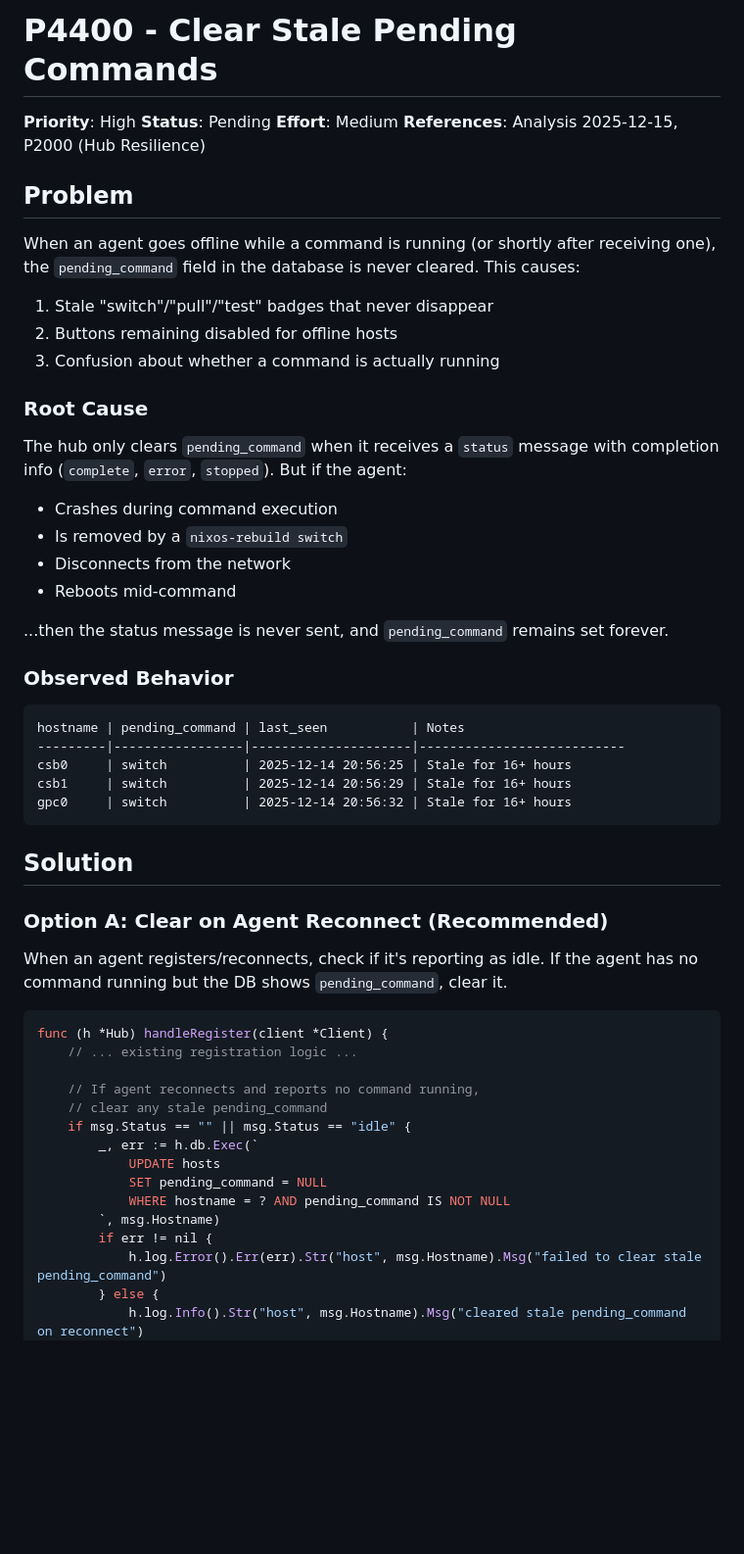
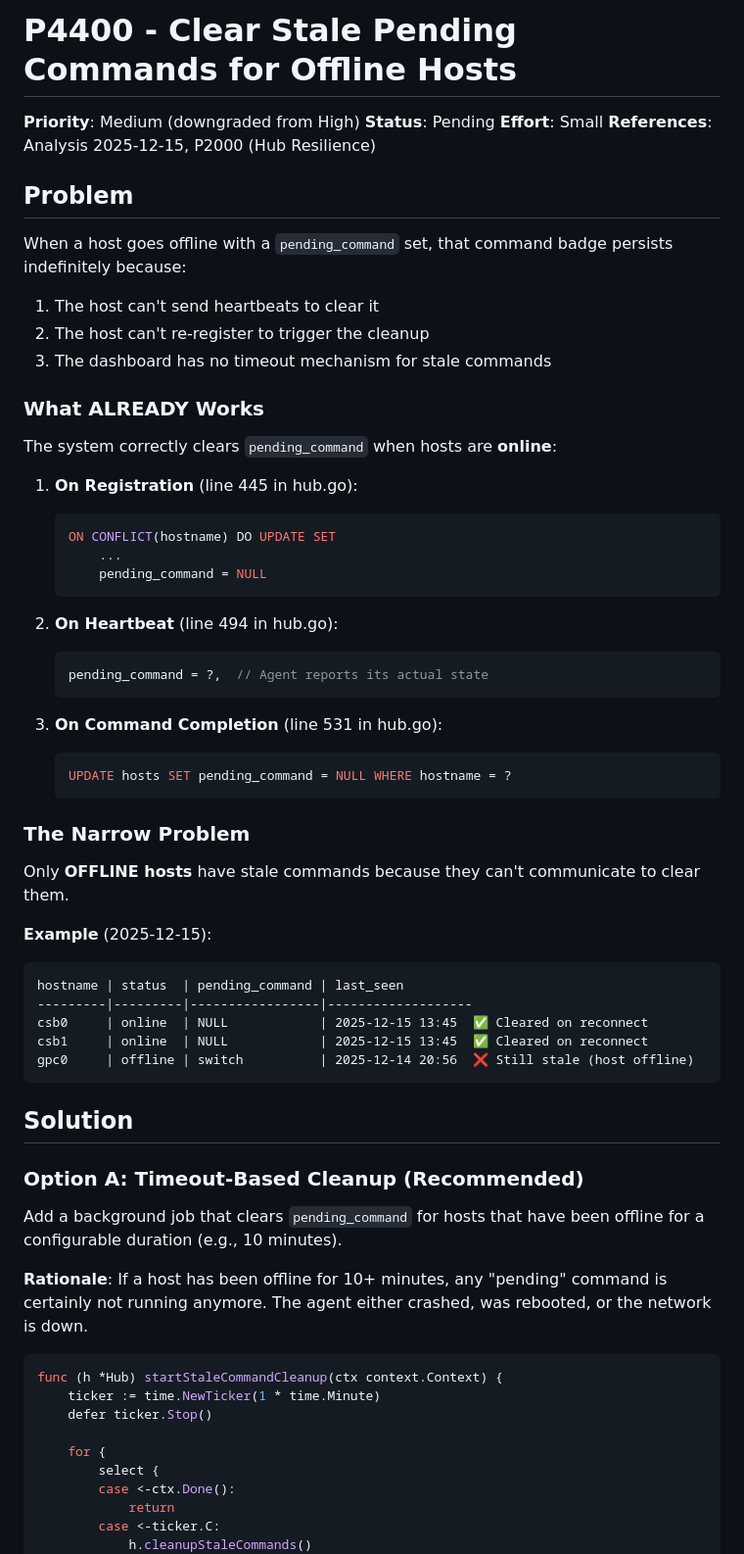
Before and after one commit to markus-barta/nixfleet, a Markdown page: +pm/backlog/P4400-clear-stale-pending-commands.md, the part around the change printed below. Shown: that part at 98% size. Drawn GitHub-style; blank space fills up the shorter version.

````diff
--- a/+pm/backlog/P4400-clear-stale-pending-commands.md
+++ b/+pm/backlog/P4400-clear-stale-pending-commands.md
@@ -1,59 +1,72 @@
-# P4400 - Clear Stale Pending Commands
+# P4400 - Clear Stale Pending Commands for Offline Hosts
 
-**Priority**: High
+**Priority**: Medium (downgraded from High)
 **Status**: Pending
-**Effort**: Medium
+**Effort**: Small
 **References**: Analysis 2025-12-15, P2000 (Hub Resilience)
 
 ## Problem
 
-When an agent goes offline while a command is running (or shortly after receiving one), the `pending_command` field in the database is never cleared. This causes:
+When a host goes offline with a `pending_command` set, that command badge persists indefinitely because:
 
-1. Stale "switch"/"pull"/"test" badges that never disappear
-2. Buttons remaining disabled for offline hosts
-3. Confusion about whether a command is actually running
+1. The host can't send heartbeats to clear it
+2. The host can't re-register to trigger the cleanup
+3. The dashboard has no timeout mechanism for stale commands
 
-### Root Cause
+### What ALREADY Works
 
-The hub only clears `pending_command` when it receives a `status` message with completion info (`complete`, `error`, `stopped`). But if the agent:
+The system correctly clears `pending_command` when hosts are **online**:
 
-- Crashes during command execution
-- Is removed by a `nixos-rebuild switch`
-- Disconnects from the network
-- Reboots mid-command
+1. **On Registration** (line 445 in hub.go):
 
-...then the status message is never sent, and `pending_command` remains set forever.
+   ```go
+   ON CONFLICT(hostname) DO UPDATE SET
+       ...
+       pending_command = NULL
+   ```
 
-### Observed Behavior
+2. **On Heartbeat** (line 494 in hub.go):
+
+   ```go
+   pending_command = ?,  // Agent reports its actual state
+   ```
+
+3. **On Command Completion** (line 531 in hub.go):
+   ```go
+   UPDATE hosts SET pending_command = NULL WHERE hostname = ?
+   ```
+
+### The Narrow Problem
+
+Only **OFFLINE hosts** have stale commands because they can't communicate to clear them.
+
+**Example** (2025-12-15):
 
 ```
-hostname | pending_command | last_seen           | Notes
----------|-----------------|---------------------|---------------------------
-csb0     | switch          | 2025-12-14 20:56:25 | Stale for 16+ hours
-csb1     | switch          | 2025-12-14 20:56:29 | Stale for 16+ hours
-gpc0     | switch          | 2025-12-14 20:56:32 | Stale for 16+ hours
+hostname | status  | pending_command | last_seen
+---------|---------|-----------------|-------------------
+csb0     | online  | NULL            | 2025-12-15 13:45  ✅ Cleared on reconnect
+csb1     | online  | NULL            | 2025-12-15 13:45  ✅ Cleared on reconnect
+gpc0     | offline | switch          | 2025-12-14 20:56  ❌ Still stale (host offline)
 ```
 
 ## Solution
 
-### Option A: Clear on Agent Reconnect (Recommended)
+### Option A: Timeout-Based Cleanup (Recommended)
 
-When an agent registers/reconnects, check if it's reporting as idle. If the agent has no command running but the DB shows `pending_command`, clear it.
+Add a background job that clears `pending_command` for hosts that have been offline for a configurable duration (e.g., 10 minutes).
+
+**Rationale**: If a host has been offline for 10+ minutes, any "pending" command is certainly not running anymore. The agent either crashed, was rebooted, or the network is down.
 
 ```go
-func (h *Hub) handleRegister(client *Client) {
-    // ... existing registration logic ...
+func (h *Hub) startStaleCommandCleanup(ctx context.Context) {
+    ticker := time.NewTicker(1 * time.Minute)
+    defer ticker.Stop()
 
-    // If agent reconnects and reports no command running,
-    // clear any stale pending_command
-    if msg.Status == "" || msg.Status == "idle" {
-        _, err := h.db.Exec(`
-            UPDATE hosts
-            SET pending_command = NULL
-            WHERE hostname = ? AND pending_command IS NOT NULL
-        `, msg.Hostname)
-        if err != nil {
-            h.log.Error().Err(err).Str("host", msg.Hostname).Msg("failed to clear stale pending_command")
-        } else {
-            h.log.Info().Str("host", msg.Hostname).Msg("cleared stale pending_command on reconnect")
+    for {
+        select {
+        case <-ctx.Done():
+            return
+        case <-ticker.C:
+            h.cleanupStaleCommands()
         }
````
Also changed, not shown: other parts of +pm/backlog/P4400-clear-stale-pending-commands.md (+100 -136 lines).
